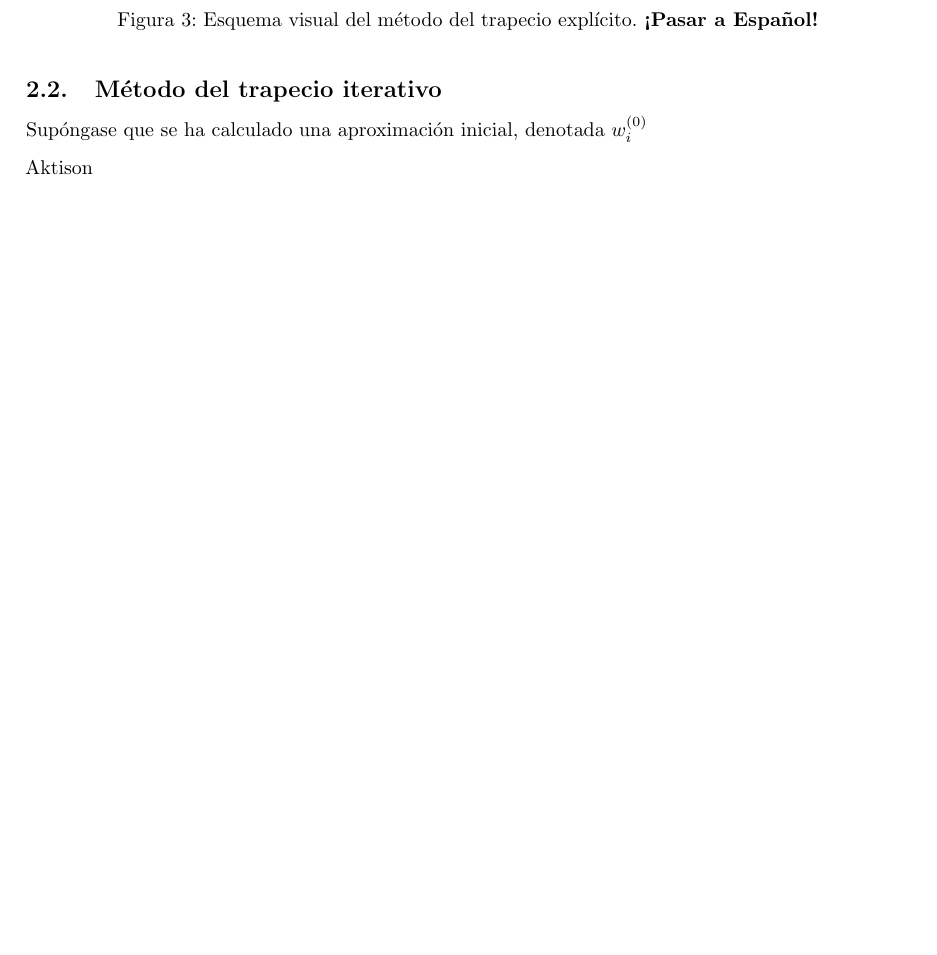
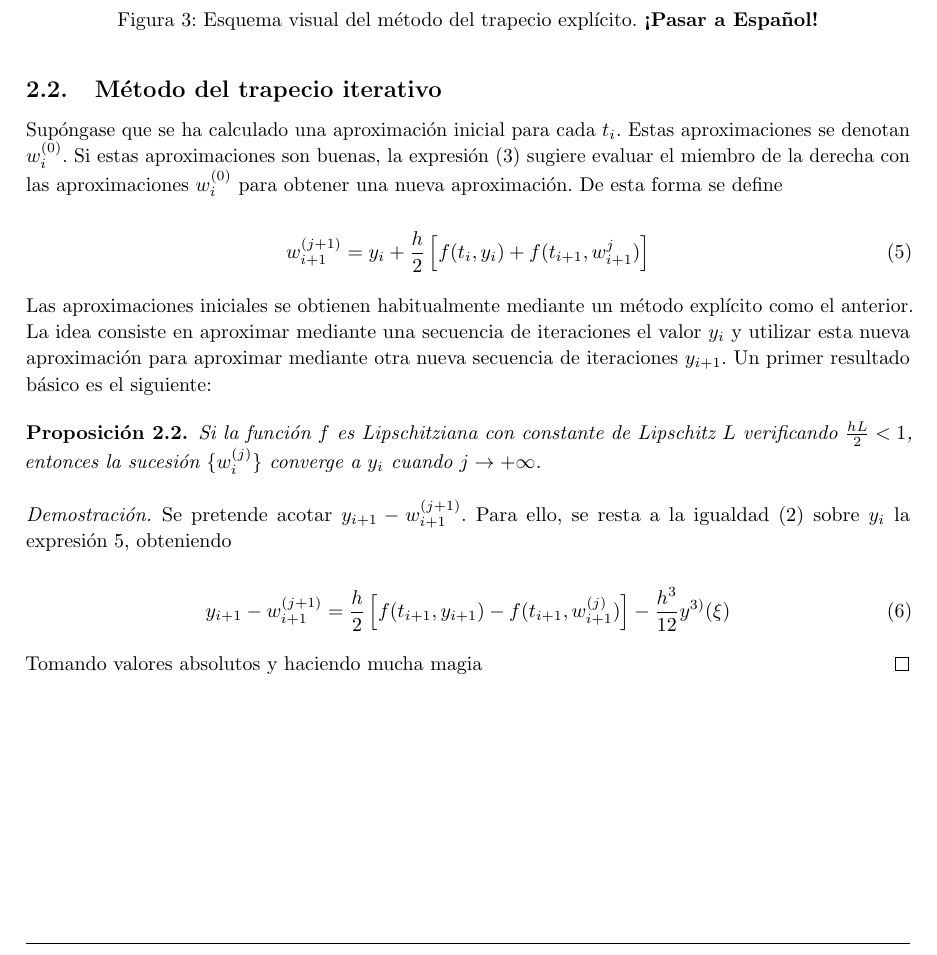
Before and after one commit to javipa1995/Metodo-del-trapecio, a LaTeX document (Report/MetodoDelTrapecio.tex): part of page 7 of 7 before the commit and part of page 7 of 8 after it, cut so that both start at the same text, the shorter picture padded with empty space. Compiled offline with pdfLaTeX.

Commit message:
Starts iterative method

```diff
--- a/Report/MetodoDelTrapecio.tex
+++ b/Report/MetodoDelTrapecio.tex
@@ -393,10 +393,30 @@
 
 	\subsection{Método del trapecio iterativo}
 
-		Supóngase que se ha calculado una aproximación inicial, denotada $w_i^{(0)}$
+		Supóngase que se ha calculado una aproximación inicial para cada $t_i$. Estas aproximaciones se denotan $w_i^{(0)}$. Si estas aproximaciones son buenas, la expresión (\ref{eq:app}) sugiere evaluar el miembro de la derecha con las aproximaciones $w_i^{(0)}$ para obtener una nueva aproximación. De esta forma se define
+
+		\begin{equation} \label{eq:ti-def}
+			w_{i+1} ^{(j+1)} = y_i + \frac{h}{2} \left[f(t_i, y_i) + f(t_{i+1}, w_{i+1}^{j})\right]
+		\end{equation}
+
+		Las aproximaciones iniciales se obtienen habitualmente mediante un método explícito como el anterior. La idea consiste en aproximar mediante una secuencia de iteraciones el valor $y_i$ y utilizar esta nueva aproximación para aproximar mediante otra nueva secuencia de iteraciones $y_{i+1}$. Un primer resultado básico es el siguiente:
+
+		\begin{proposition}
+			Si la función $f$ es Lipschitziana con constante de Lipschitz $L$ verificando $\frac{hL}{2} < 1$, entonces la sucesión $\{w_i^{(j)}\}$ converge a $y_i$ cuando $j \rightarrow +\infty$.
+		\end{proposition}
+
+		\begin{proof}
+			Se pretende acotar $y_{i+1} - w_{i+1}^{(j+1)}$. Para ello, se resta a la igualdad (\ref{eq:trapecio-igualdad}) sobre $y_i$ la expresión \ref{eq:ti-def}, obteniendo
+
+			\begin{equation}
+				y_{i+1} - w_{i+1}^{(j+1)} = \frac{h}{2} \left[f(t_{i+1},y_{i+1}) - f(t_{i+1}, w_{i+1}^{(j)})\right] - \frac{h^3}{12}y^{3)}(\xi)
+			\end{equation}
+
+			Tomando valores absolutos y haciendo mucha magia
+		\end{proof}
 
 
-		Aktison
+
 
 %-----------------------------------------------------------------------------------------------------
 %	SECCIÓN X: ERROR
```
Also changed, not shown: Report/MetodoDelTrapecio.tex (2 more changed lines).
